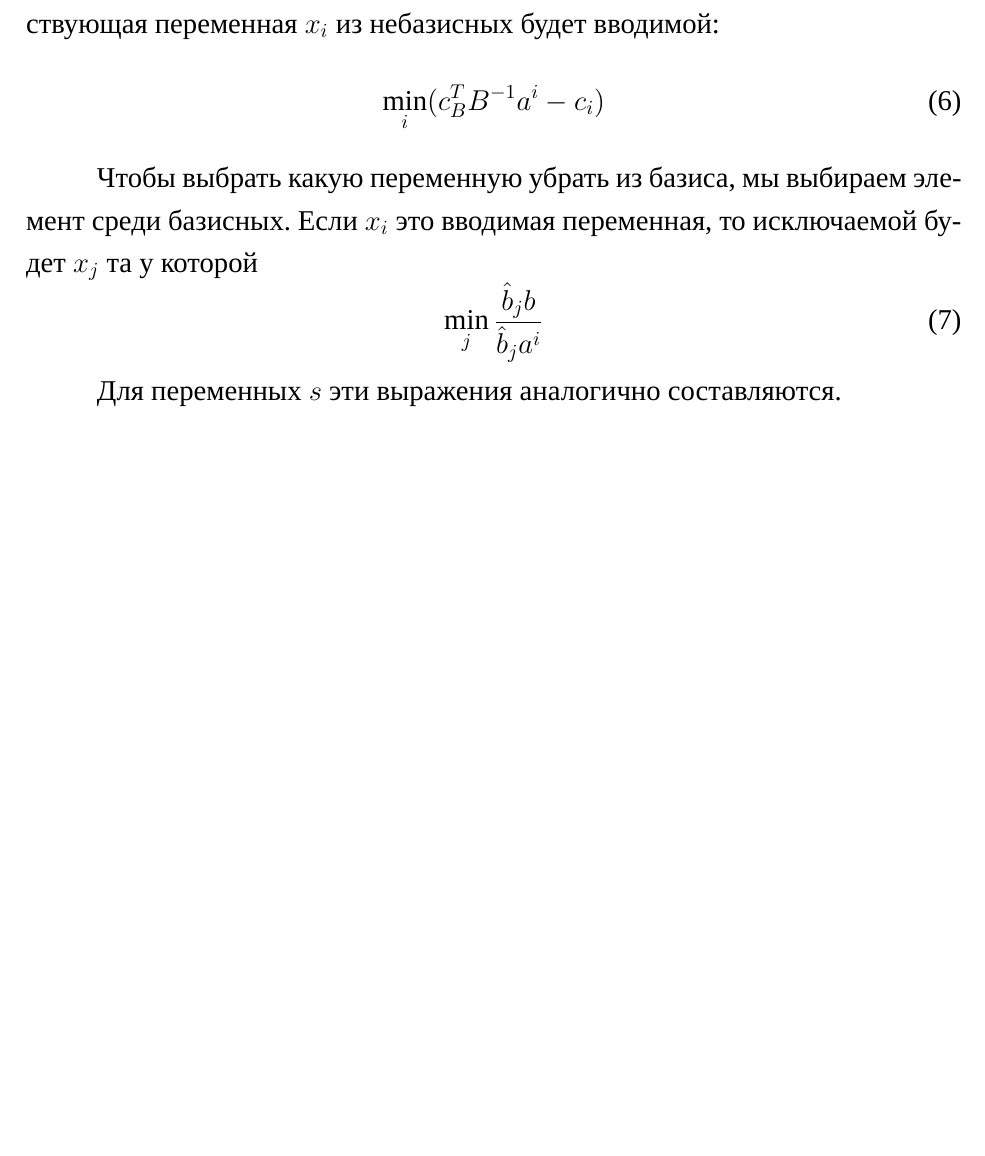
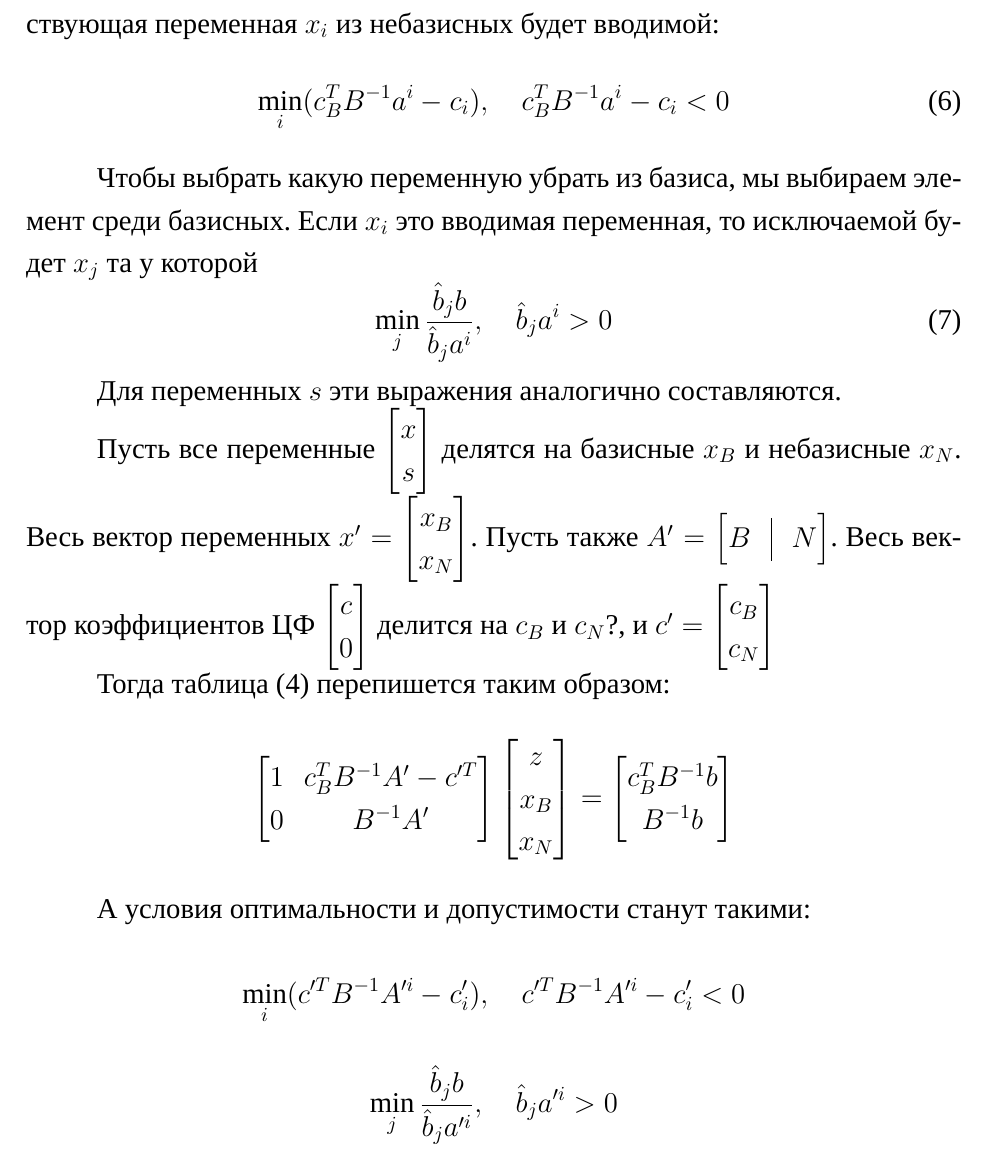
Before and after one commit to ahrami/simplex-2024, a LaTeX document (main.tex): part of page 21 of 24 before the commit and part of page 21 of 25 after it, cut so that both start at the same text, the shorter picture padded with empty space. Compiled offline with XeLaTeX; a missing font is replaced by an installed copy or a similar font.

Commit message:
feat: more on modifies simplex method

```diff
--- a/main.tex
+++ b/main.tex
@@ -739,6 +739,8 @@ n = \frac c {|c|}
 Если отрицательные элементы есть то ищем среди них минимальный и соответствующая переменная \(x_i\) из небазисных будет вводимой:
 \begin{equation} \label{eq:matrix_form_optimality}
     \min_i (c_B^TB^{-1} a^i-c_i)
+    , \quad
+    c_B^TB^{-1} a^i-c_i < 0
 \end{equation}
 
 % Эта таблица прямо-допустима когда в правой части нет отрицательных элементов не считая первого.
@@ -747,9 +749,74 @@ n = \frac c {|c|}
 Если \(x_i\) это вводимая переменная, то исключаемой будет \(x_j\) та у которой
 \begin{equation} \label{eq:matrix_form_feasibility}
     \min_j \frac{\hat b_jb}{\hat b_ja^i}
+    , \quad
+    \hat b_ja^i > 0
 \end{equation}
 
 Для переменных \(s\) эти выражения аналогично составляются.
+
+Пусть все переменные
+\(
+    \begin{bmatrix}
+        x \\ s
+    \end{bmatrix}
+\)
+делятся на базисные \(x_B\) и небазисные \(x_N\).
+Весь вектор переменных
+\(
+    x' =
+    \begin{bmatrix}
+        x_B \\ x_N
+    \end{bmatrix}
+\).
+Пусть также \(
+A' =
+    \begin{bmatrix}
+        B & \vline & N
+    \end{bmatrix}
+\).
+Весь вектор коэффициентов ЦФ
+\(
+    \begin{bmatrix}
+        c \\ 0
+    \end{bmatrix}
+\)
+делится на \(c_B\) и \(c_N\)?, и
+\(
+    c' =
+    \begin{bmatrix}
+        c_B \\ c_N
+    \end{bmatrix}
+\)
+
+Тогда таблица (\ref{eq:matrix_form_1_phaze_basis}) перепишется таким образом:
+\begin{equation}
+    \begin{bmatrix}
+        1 & c_B^TB^{-1}A'-c'^T \\
+        0 & B^{-1}A'
+    \end{bmatrix}
+    \begin{bmatrix}
+        z \\ x_B \\ x_N
+    \end{bmatrix}
+    =
+    \begin{bmatrix}
+        c_B^TB^{-1}b \\ B^{-1}b
+    \end{bmatrix}
+\end{equation}
+
+А условия оптимальности и допустимости станут такими:
+
+\begin{equation}
+    \min_i (c'^TB^{-1} A'^i-c'_i)
+    , \quad
+    c'^TB^{-1} A'^i-c'_i < 0
+\end{equation}
+
+\begin{equation}
+    \min_j \frac{\hat b_jb}{\hat b_ja'^i}
+    , \quad
+    \hat b_ja'^i > 0
+\end{equation}
 
 \subsection{Модифицированный симплекс метод}
 
```
Also changed, not shown: tex-out/tex-out.pdf, 1 other file.
